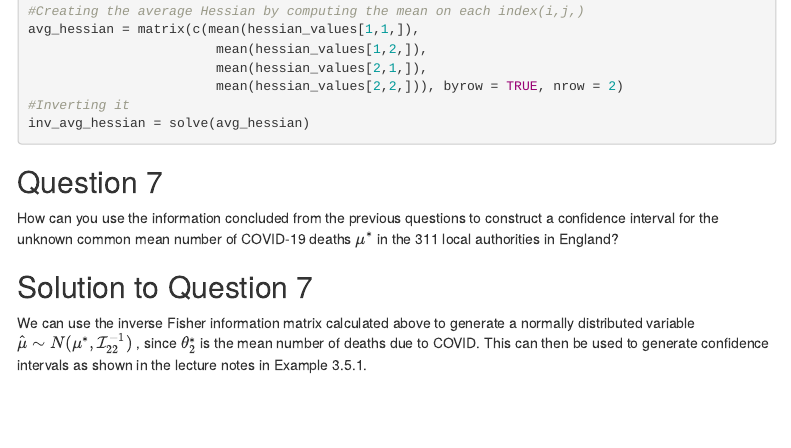
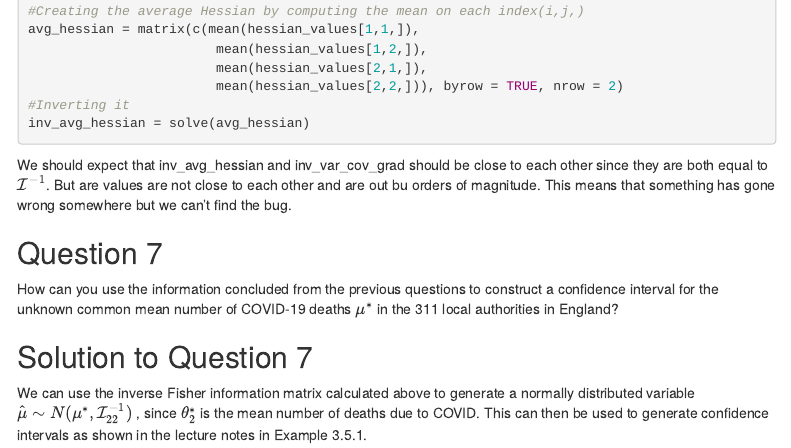
Before and after one commit to jed65/ASI_labs, an R Markdown document (Week 3/lab3.Rmd): the page in a window 1100 px wide, from 4160 px down. Rendered offline with R 4.5, knitr and Pandoc, with nearby package versions; menus at the side of the page are left out.

Commit message:
q6 update

````diff
--- a/Week 3/lab3.Rmd
+++ b/Week 3/lab3.Rmd
@@ -236,6 +236,8 @@ inv_avg_hessian = solve(avg_hessian)
 
 ```
 
+We should expect that inv_avg_hessian and inv_var_cov_grad should be close to each other since they are both equal to $\mathcal{I}^{-1}$. But are values are not close to each other and are out bu orders of magnitude. This means that something has gone wrong somewhere but we can't find the bug.
+
 ## Question 7
 
 How can you use the information concluded from the previous questions to construct a confidence interval for the unknown common mean number of COVID-19 deaths $\mu^*$ in the 311 local authorities in England?
````
